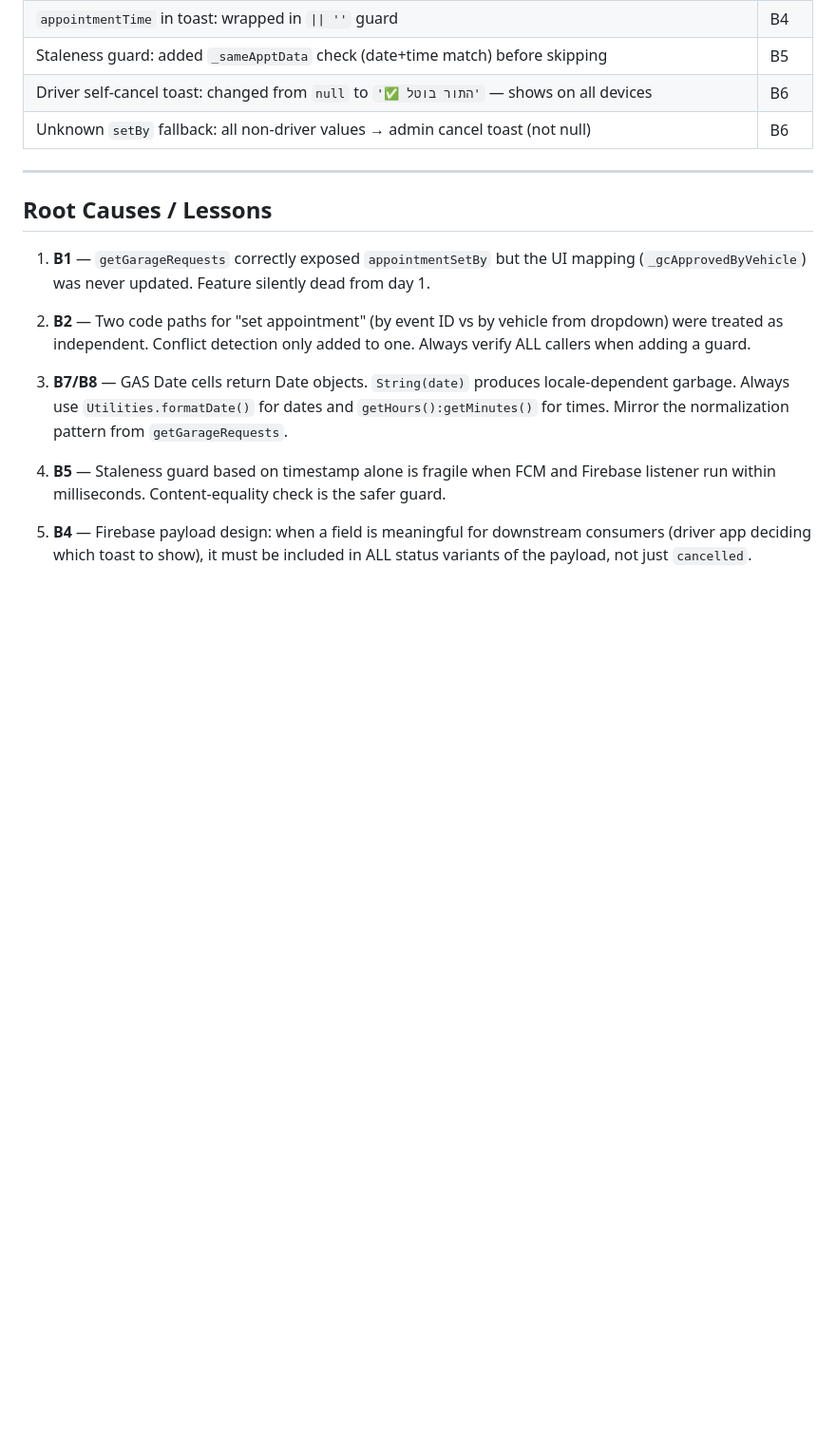
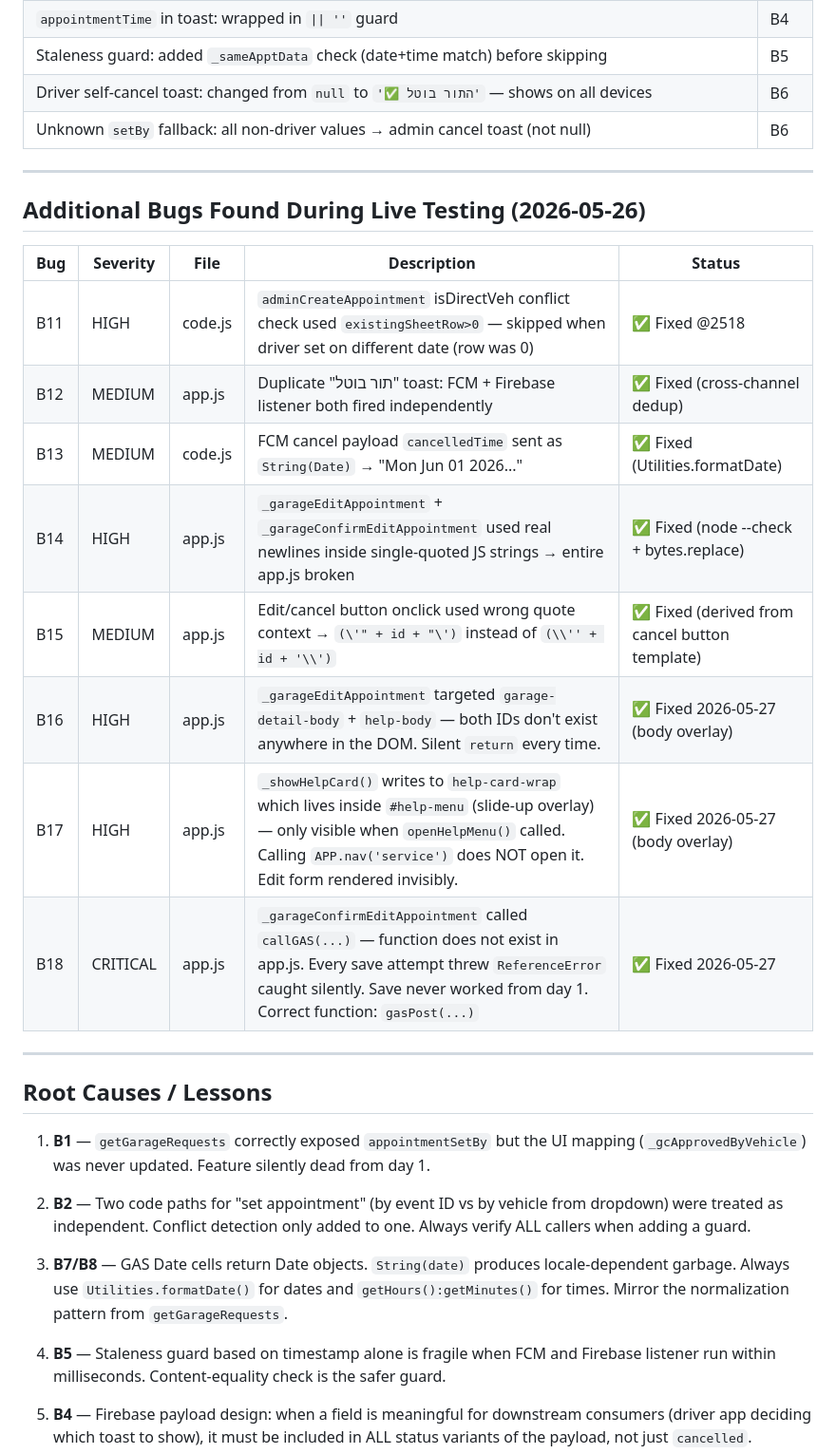
Before and after one commit to uzim4414/aleh-driver, a Markdown page: docs/qa/2026-05-26-conflict-resolution-bugfixes-qa.md, the part around one of its changes. Shown at 95% size. Rendered like a GitHub page; blank space fills up the shorter version.

```diff
--- a/docs/qa/2026-05-26-conflict-resolution-bugfixes-qa.md
+++ b/docs/qa/2026-05-26-conflict-resolution-bugfixes-qa.md
@@ -69,6 +69,21 @@
 
 ---
 
+## Additional Bugs Found During Live Testing (2026-05-26)
+
+| Bug | Severity | File | Description | Status |
+|-----|----------|------|-------------|--------|
+| B11 | HIGH | code.js | `adminCreateAppointment` isDirectVeh conflict check used `existingSheetRow>0` — skipped when driver set on different date (row was 0) | ✅ Fixed @2518 |
+| B12 | MEDIUM | app.js | Duplicate "תור בוטל" toast: FCM + Firebase listener both fired independently | ✅ Fixed (cross-channel dedup) |
+| B13 | MEDIUM | code.js | FCM cancel payload `cancelledTime` sent as `String(Date)` → "Mon Jun 01 2026..." | ✅ Fixed (Utilities.formatDate) |
+| B14 | HIGH | app.js | `_garageEditAppointment` + `_garageConfirmEditAppointment` used real newlines inside single-quoted JS strings → entire app.js broken | ✅ Fixed (node --check + bytes.replace) |
+| B15 | MEDIUM | app.js | Edit/cancel button onclick used wrong quote context → `(\'" + id + "\')` instead of `(\\'' + id + '\\')` | ✅ Fixed (derived from cancel button template) |
+| B16 | HIGH | app.js | `_garageEditAppointment` targeted `garage-detail-body` + `help-body` — both IDs don't exist anywhere in the DOM. Silent `return` every time. | ✅ Fixed 2026-05-27 (body overlay) |
+| B17 | HIGH | app.js | `_showHelpCard()` writes to `help-card-wrap` which lives inside `#help-menu` (slide-up overlay) — only visible when `openHelpMenu()` called. Calling `APP.nav('service')` does NOT open it. Edit form rendered invisibly. | ✅ Fixed 2026-05-27 (body overlay) |
+| B18 | CRITICAL | app.js | `_garageConfirmEditAppointment` called `callGAS(...)` — function does not exist in app.js. Every save attempt threw `ReferenceError` caught silently. Save never worked from day 1. Correct function: `gasPost(...)` | ✅ Fixed 2026-05-27 |
+
+---
+
 ## Root Causes / Lessons
 
 1. **B1** — `getGarageRequests` correctly exposed `appointmentSetBy` but the UI mapping (`_gcApprovedByVehicle`) was never updated. Feature silently dead from day 1.
```
Also changed, not shown: other parts of docs/qa/2026-05-26-conflict-resolution-bugfixes-qa.md (+30 -11 lines).
